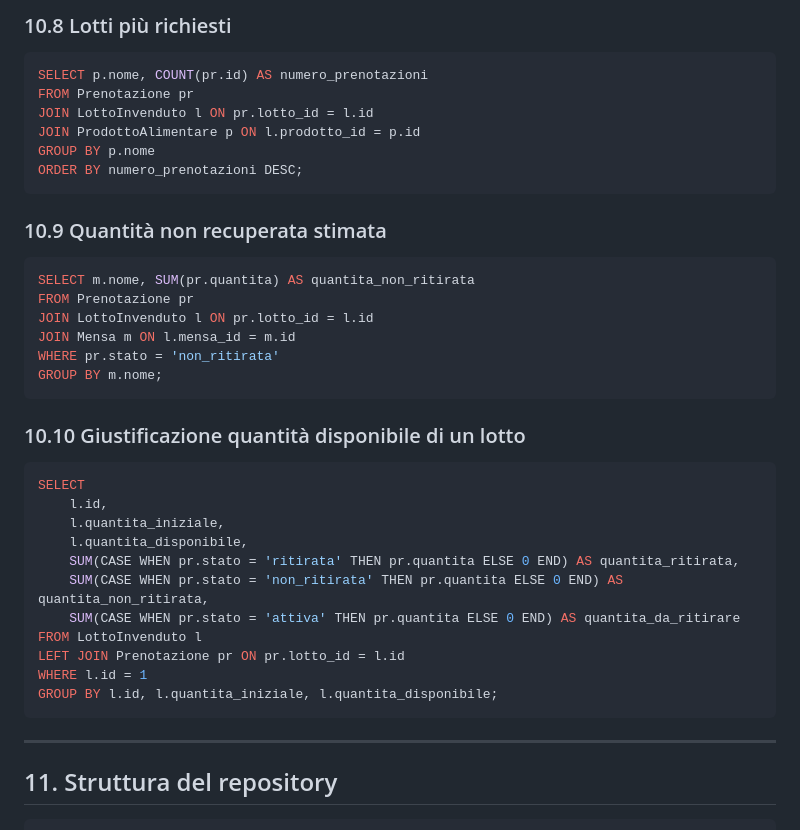
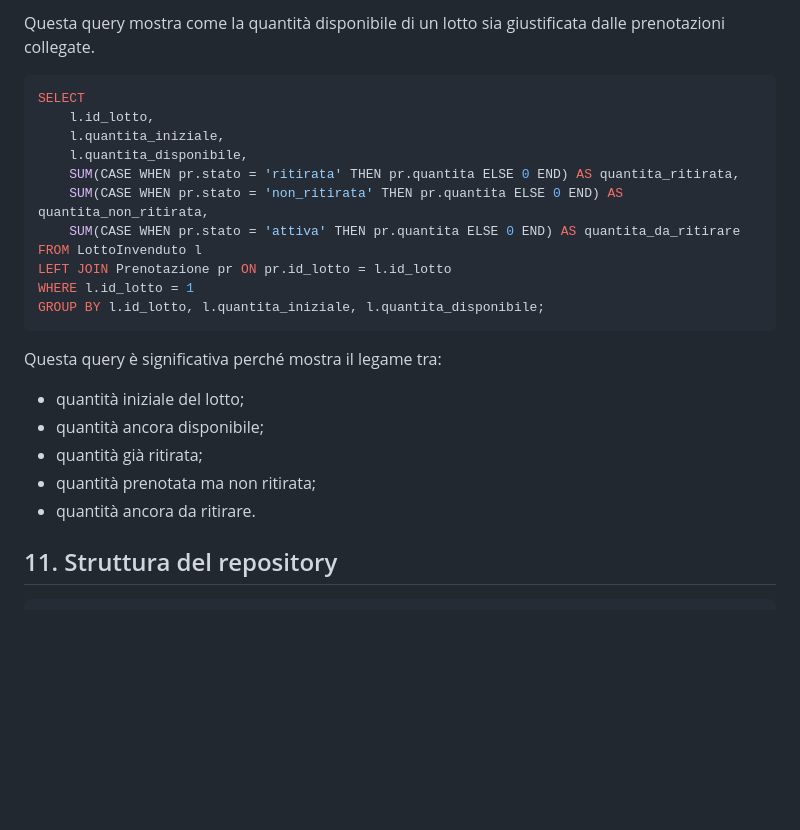
Before and after one commit to andrea-dellanno/UniFoodRescue, a Markdown page: README.md, the part around one of its changes. Rendered like a GitHub page; blank space fills up the shorter version.

````diff
--- a/README.md
+++ b/README.md
@@ -910,42 +862,26 @@ ORDER BY s.data_apertura ASC;
-### 10.8 Lotti più richiesti
-
-```sql
-SELECT p.nome, COUNT(pr.id) AS numero_prenotazioni
-FROM Prenotazione pr
-JOIN LottoInvenduto l ON pr.lotto_id = l.id
-JOIN ProdottoAlimentare p ON l.prodotto_id = p.id
-GROUP BY p.nome
-ORDER BY numero_prenotazioni DESC;
-```
-
-### 10.9 Quantità non recuperata stimata
-
-```sql
-SELECT m.nome, SUM(pr.quantita) AS quantita_non_ritirata
-FROM Prenotazione pr
-JOIN LottoInvenduto l ON pr.lotto_id = l.id
-JOIN Mensa m ON l.mensa_id = m.id
-WHERE pr.stato = 'non_ritirata'
-GROUP BY m.nome;
-```
-
-### 10.10 Giustificazione quantità disponibile di un lotto
+Questa query mostra come la quantità disponibile di un lotto sia giustificata dalle prenotazioni collegate.
 
 ```sql
 SELECT
-    l.id,
+    l.id_lotto,
     l.quantita_iniziale,
     l.quantita_disponibile,
     SUM(CASE WHEN pr.stato = 'ritirata' THEN pr.quantita ELSE 0 END) AS quantita_ritirata,
     SUM(CASE WHEN pr.stato = 'non_ritirata' THEN pr.quantita ELSE 0 END) AS quantita_non_ritirata,
     SUM(CASE WHEN pr.stato = 'attiva' THEN pr.quantita ELSE 0 END) AS quantita_da_ritirare
 FROM LottoInvenduto l
-LEFT JOIN Prenotazione pr ON pr.lotto_id = l.id
-WHERE l.id = 1
-GROUP BY l.id, l.quantita_iniziale, l.quantita_disponibile;
+LEFT JOIN Prenotazione pr ON pr.id_lotto = l.id_lotto
+WHERE l.id_lotto = 1
+GROUP BY l.id_lotto, l.quantita_iniziale, l.quantita_disponibile;
 ```
 
----
+Questa query è significativa perché mostra il legame tra:
+
+- quantità iniziale del lotto;
+- quantità ancora disponibile;
+- quantità già ritirata;
+- quantità prenotata ma non ritirata;
+- quantità ancora da ritirare.
 
 ## 11. Struttura del repository
 
````
Also changed, not shown: other parts of README.md (+22 -70 lines).
